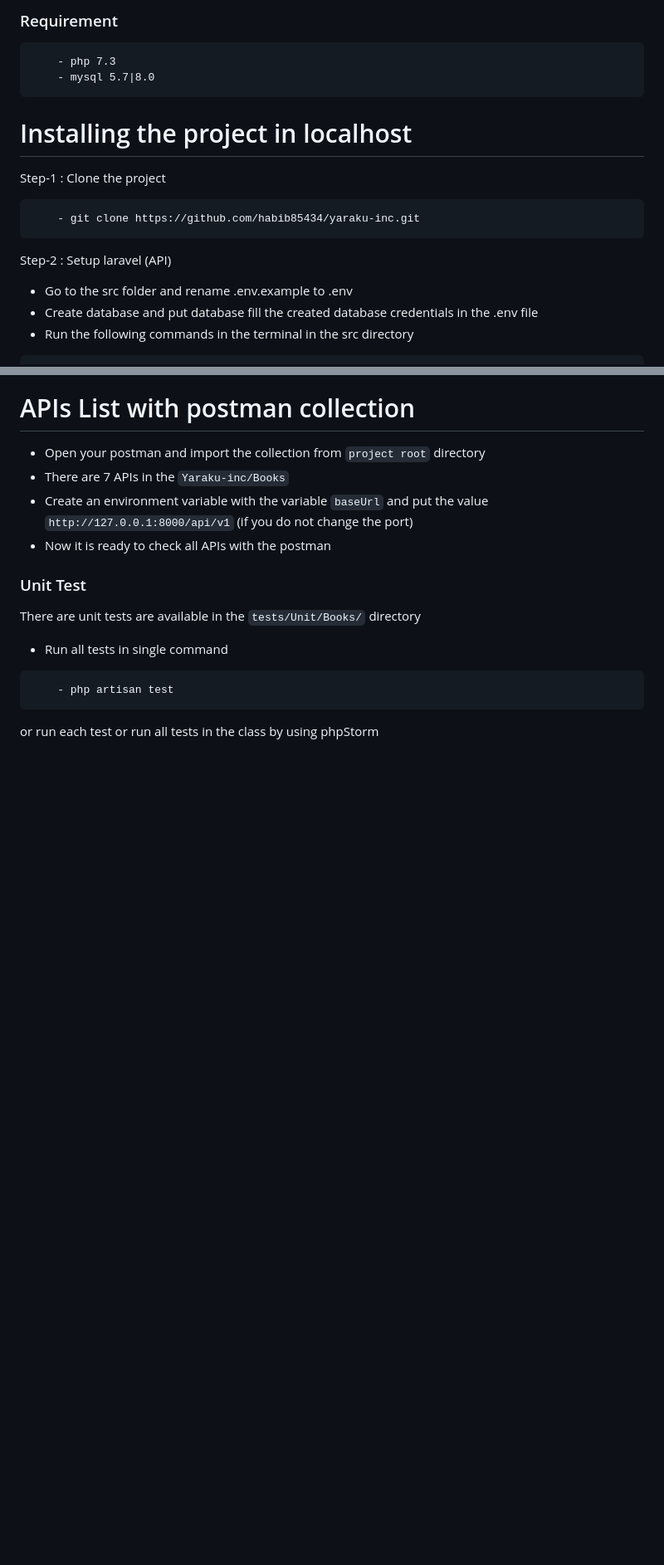
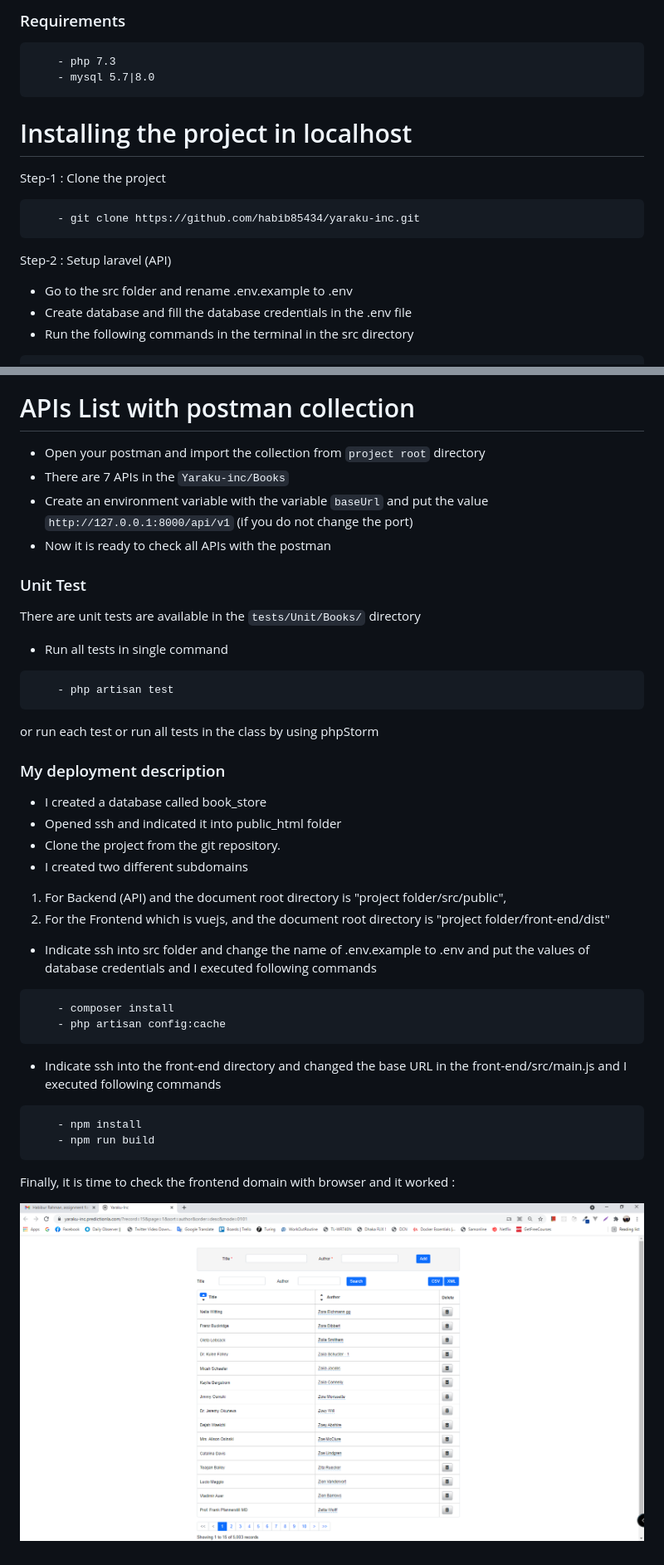
Before and after one commit to habib85434/yaraku-inc, a Markdown page: readme.md, 2 parts joined by grey strips. Shown: that part at 83% size. GitHub-like rendering; pictures changed too: full_d.png (added); blank space fills up the shorter version.

Commit message:
Readme updated and software manual added

````diff
--- a/readme.md
+++ b/readme.md
@@ -1,4 +1,4 @@
-### Requirement
+### Requirements
 ```
     - php 7.3
     - mysql 5.7|8.0
@@ -10,7 +10,7 @@ Step-1 : Clone the project
 ```
 Step-2 : Setup laravel (API) <br />
 - Go to the src folder and rename .env.example to .env <br />
-- Create database and put database fill the created database credentials in the .env file
+- Create database and fill the database credentials in the .env file
 - Run the following commands in the terminal in the src directory
 ```
     - composer install
@@ -49,3 +49,25 @@
     - php artisan test
 ```
 or run each test or run all tests in the class by using phpStorm
+
+### My deployment description
+- I created a database called book_store
+- Opened ssh and indicated it into public_html folder
+- Clone the project from the git repository.
+- I created two different subdomains
+1. For Backend (API) and the document root directory is "project folder/src/public", <br />
+2. For the Frontend which is vuejs, and the document root directory is "project folder/front-end/dist"
+- Indicate ssh into src folder and change the name of .env.example to .env and put the values of database credentials  and I executed following commands
+
+```
+    - composer install
+    - php artisan config:cache
+```
+- Indicate ssh into the front-end directory and changed the base URL in the front-end/src/main.js and I executed following commands
+```
+    - npm install
+    - npm run build
+```
+Finally, it is time to check the frontend domain  with browser and it worked :
+
+![alt Application](full_d.png)
````
Also changed, not shown: 1 other file.
